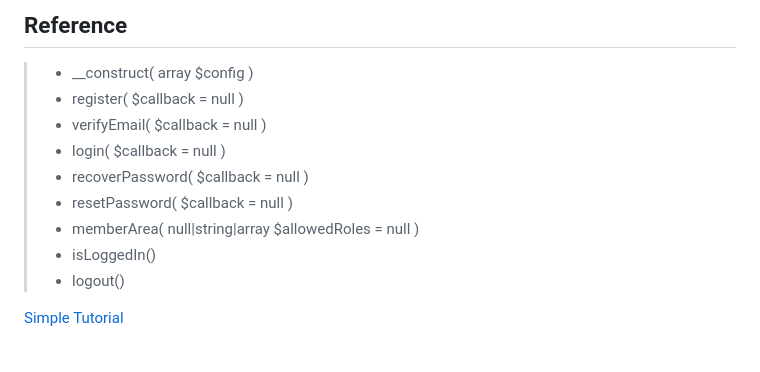
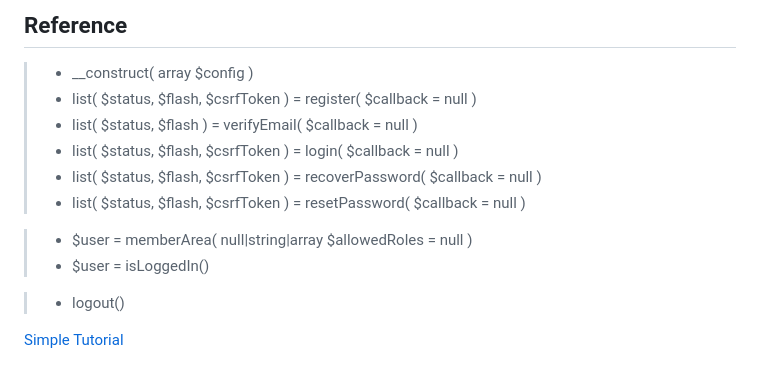
Before and after one commit to elmyrockers/EzAuth, a Markdown page: README.md, the part around the change. Drawn GitHub-style.

Commit message:
Update reference

```diff
--- a/README.md
+++ b/README.md
@@ -93,13 +93,15 @@ Lightweight & easy authentication library with secure 'remember me' feature for
 ## Reference
 
 >- __construct( array $config )
->- register( $callback = null )
->- verifyEmail( $callback = null )
->- login( $callback = null )
->- recoverPassword( $callback = null )
->- resetPassword( $callback = null )
->- memberArea( null\|string\|array $allowedRoles = null )
->- isLoggedIn()
+>- list( $status, $flash, $csrfToken ) = register( $callback = null )
+>- list( $status, $flash ) = verifyEmail( $callback = null )
+>- list( $status, $flash, $csrfToken ) = login( $callback = null )
+>- list( $status, $flash, $csrfToken ) = recoverPassword( $callback = null )
+>- list( $status, $flash, $csrfToken ) = resetPassword( $callback = null )
+
+>- $user = memberArea( null\|string\|array $allowedRoles = null )
+>- $user = isLoggedIn()
+
 >- logout()
 
 [Simple Tutorial](https://elmyrockers.github.io/EzAuth)
```
